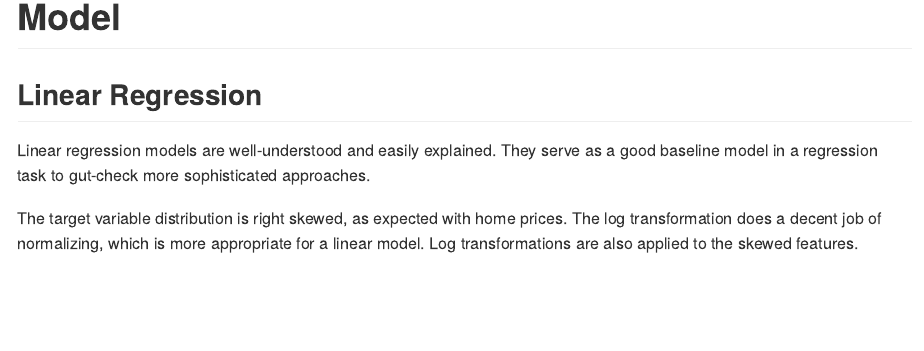
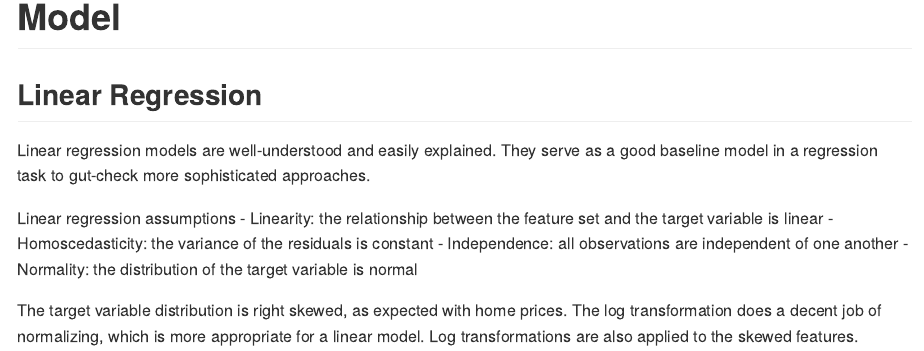
Before and after one commit to sheacon/nashville_housing, an R Markdown document (modeling/modeling.Rmd): the page in a window 1100 px wide, from 3620 px down. Rendered offline with R 4.5, knitr and Pandoc, with nearby package versions; some code elsewhere in the file could not run offline; long lines of code are wrapped.

Commit message:
updated linear regression documentation

```diff
--- a/modeling/modeling.Rmd
+++ b/modeling/modeling.Rmd
@@ -103,6 +103,12 @@ df$previous_price <- sqrt(df$previous_price)
 ## Linear Regression
 
 Linear regression models are well-understood and easily explained. They serve as a good baseline model in a regression task to gut-check more sophisticated approaches.
+
+Linear regression assumptions
+- Linearity: the relationship between the feature set and the target variable is linear
+- Homoscedasticity: the variance of the residuals is constant
+- Independence: all observations are independent of one another
+- Normality: the distribution of the target variable is normal
 
 The target variable distribution is right skewed, as expected with home prices. The log transformation does a decent job of normalizing, which is more appropriate for a linear model. Log transformations are also applied to the skewed features.
 
```
